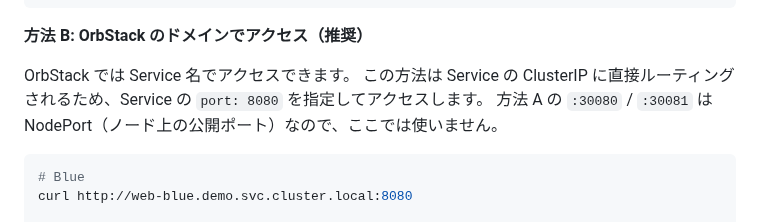
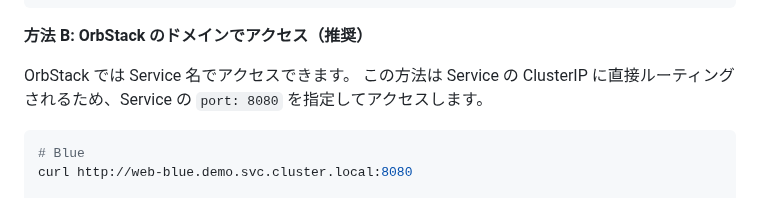
Before and after one commit to uraitakahito/hello-k8s, a Markdown page: README.md, the part around the change. Drawn GitHub-style.

Commit message:
Remove reference to NodePort in access methods section of README

````diff
--- a/README.md
+++ b/README.md
@@ -64,7 +64,6 @@ curl http://localhost:30081
 
 OrbStack では Service 名でアクセスできます。
 この方法は Service の ClusterIP に直接ルーティングされるため、Service の `port: 8080` を指定してアクセスします。
-方法 A の `:30080` / `:30081` は NodePort（ノード上の公開ポート）なので、ここでは使いません。
 
 ```bash
 # Blue
````
